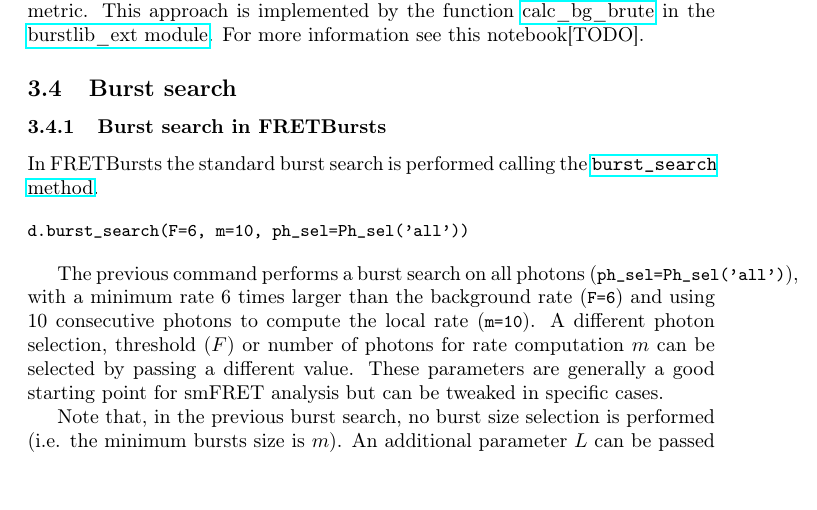
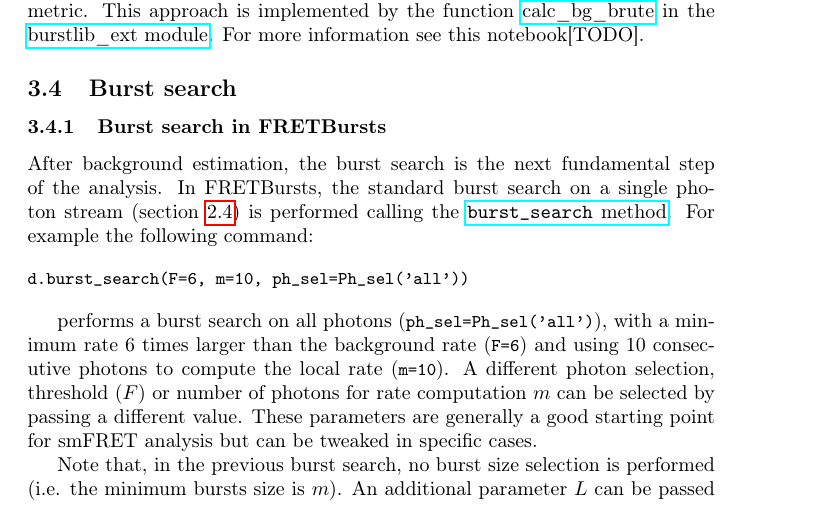
Before and after one commit to tritemio/fretbursts_paper, a LaTeX paper (main.tex, which reads burst-search.tex): part of page 11 of 18, cut so that both start at the same text. Compiled offline with pdfLaTeX.

Commit message:
edited burst-search.tex

```diff
--- a/burst-search.tex
+++ b/burst-search.tex
@@ -4,14 +4,16 @@
 \subsubsection{Burst search in FRETBursts}
 \label{sec:burstsearch_code}
 
-In FRETBursts the standard burst search is performed calling the
-\href{http://fretbursts.readthedocs.org/en/latest/data\_class.html#fretbursts.burstlib.Data.burst\_search}{\texttt{burst\_search} method}.
+After background estimation, the burst search is the next fundamental step of
+the analysis.
+In FRETBursts, the standard burst search on a single photon stream (section~\ref{sec:burstsearch_intro}}) is performed calling the
+\href{http://fretbursts.readthedocs.org/en/latest/data\_class.html#fretbursts.burstlib.Data.burst\_search}{\texttt{burst\_search} method}. For example the following command:
 
 \begin{verbatim}
 d.burst_search(F=6, m=10, ph_sel=Ph_sel('all'))
 \end{verbatim}
 
-The previous command performs a burst search on all photons
+performs a burst search on all photons
 (\verb|ph_sel=Ph_sel('all')|), with a minimum rate 6 times larger than the
 background rate (\verb|F=6|) and using 10 consecutive photons to compute the
 local rate (\verb|m=10|).
```
